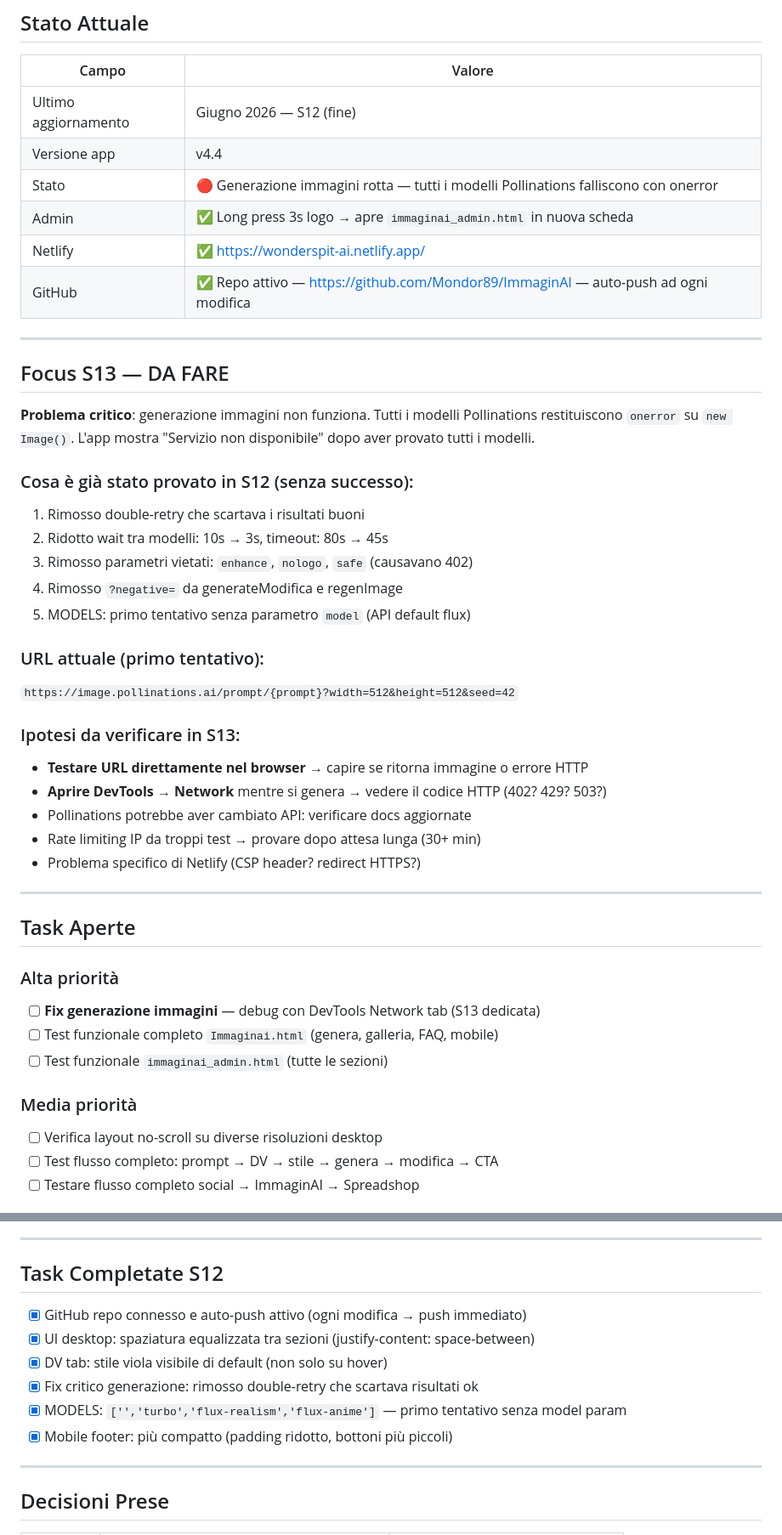
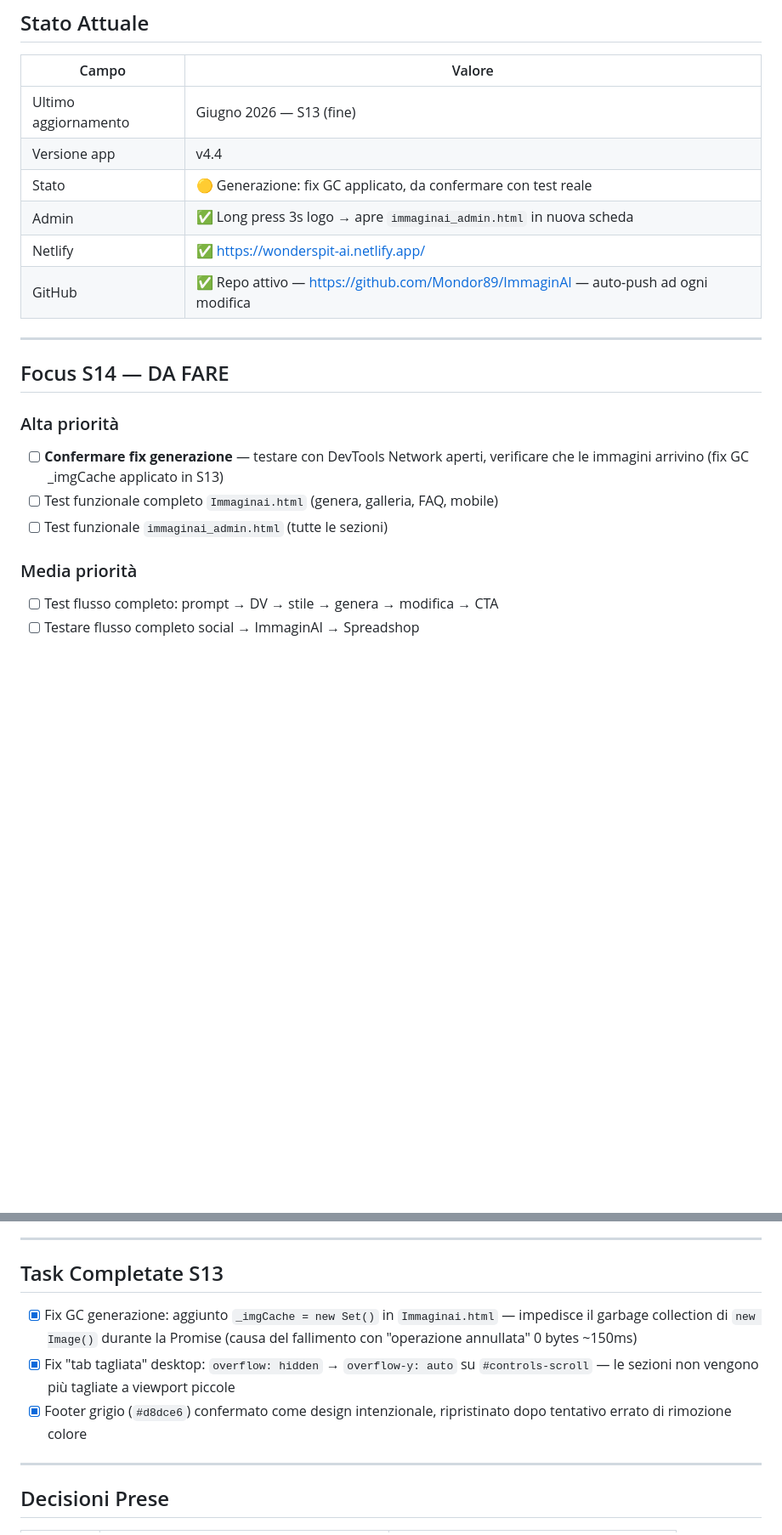
Before and after one commit to Mondor89/ImmaginAI, a Markdown page: docs/immaginai_stato.md, 2 parts joined by grey strips. Shown at 85% size. Drawn GitHub-style; blank space fills up the shorter version.

Commit message:
REGISTRA S13: fix GC generazione + fix tab tagliata (overflow-y:auto)

```diff
--- a/docs/immaginai_stato.md
+++ b/docs/immaginai_stato.md
@@ -7,47 +7,23 @@
 
 | Campo | Valore |
 |-------|--------|
-| Ultimo aggiornamento | Giugno 2026 — S12 (fine) |
+| Ultimo aggiornamento | Giugno 2026 — S13 (fine) |
 | Versione app | v4.4 |
-| Stato | 🔴 Generazione immagini rotta — tutti i modelli Pollinations falliscono con onerror |
+| Stato | 🟡 Generazione: fix GC applicato, da confermare con test reale |
 | Admin | ✅ Long press 3s logo → apre `immaginai_admin.html` in nuova scheda |
 | Netlify | ✅ https://wonderspit-ai.netlify.app/ |
 | GitHub | ✅ Repo attivo — https://github.com/Mondor89/ImmaginAI — auto-push ad ogni modifica |
 
 ---
 
-## Focus S13 — DA FARE
-
-**Problema critico**: generazione immagini non funziona. Tutti i modelli Pollinations restituiscono `onerror` su `new Image()`. L'app mostra "Servizio non disponibile" dopo aver provato tutti i modelli.
-
-### Cosa è già stato provato in S12 (senza successo):
-1. Rimosso double-retry che scartava i risultati buoni
-2. Ridotto wait tra modelli: 10s → 3s, timeout: 80s → 45s
-3. Rimosso parametri vietati: `enhance`, `nologo`, `safe` (causavano 402)
-4. Rimosso `?negative=` da generateModifica e regenImage
-5. MODELS: primo tentativo senza parametro `model` (API default flux)
-
-### URL attuale (primo tentativo):
-`https://image.pollinations.ai/prompt/{prompt}?width=512&height=512&seed=42`
-
-### Ipotesi da verificare in S13:
-- **Testare URL direttamente nel browser** → capire se ritorna immagine o errore HTTP
-- **Aprire DevTools → Network** mentre si genera → vedere il codice HTTP (402? 429? 503?)
-- Pollinations potrebbe aver cambiato API: verificare docs aggiornate
-- Rate limiting IP da troppi test → provare dopo attesa lunga (30+ min)
-- Problema specifico di Netlify (CSP header? redirect HTTPS?)
-
----
-
-## Task Aperte
+## Focus S14 — DA FARE
 
 ### Alta priorità
-- [ ] **Fix generazione immagini** — debug con DevTools Network tab (S13 dedicata)
+- [ ] **Confermare fix generazione** — testare con DevTools Network aperti, verificare che le immagini arrivino (fix GC _imgCache applicato in S13)
 - [ ] Test funzionale completo `Immaginai.html` (genera, galleria, FAQ, mobile)
 - [ ] Test funzionale `immaginai_admin.html` (tutte le sezioni)
 
 ### Media priorità
-- [ ] Verifica layout no-scroll su diverse risoluzioni desktop
 - [ ] Test flusso completo: prompt → DV → stile → genera → modifica → CTA
 - [ ] Testare flusso completo social → ImmaginAI → Spreadshop
 
@@ -61,14 +37,11 @@
 
 ---
 
-## Task Completate S12
+## Task Completate S13
 
-- [x] GitHub repo connesso e auto-push attivo (ogni modifica → push immediato)
-- [x] UI desktop: spaziatura equalizzata tra sezioni (justify-content: space-between)
-- [x] DV tab: stile viola visibile di default (non solo su hover)
-- [x] Fix critico generazione: rimosso double-retry che scartava risultati ok
-- [x] MODELS: `['','turbo','flux-realism','flux-anime']` — primo tentativo senza model param
-- [x] Mobile footer: più compatto (padding ridotto, bottoni più piccoli)
+- [x] Fix GC generazione: aggiunto `_imgCache = new Set()` in `Immaginai.html` — impedisce il garbage collection di `new Image()` durante la Promise (causa del fallimento con "operazione annullata" 0 bytes ~150ms)
+- [x] Fix "tab tagliata" desktop: `overflow: hidden` → `overflow-y: auto` su `#controls-scroll` — le sezioni non vengono più tagliate a viewport piccole
+- [x] Footer grigio (`#d8dce6`) confermato come design intenzionale, ripristinato dopo tentativo errato di rimozione colore
 
 ---
 
```
Also changed, not shown: other parts of docs/immaginai_stato.md (+7 -7 lines).
